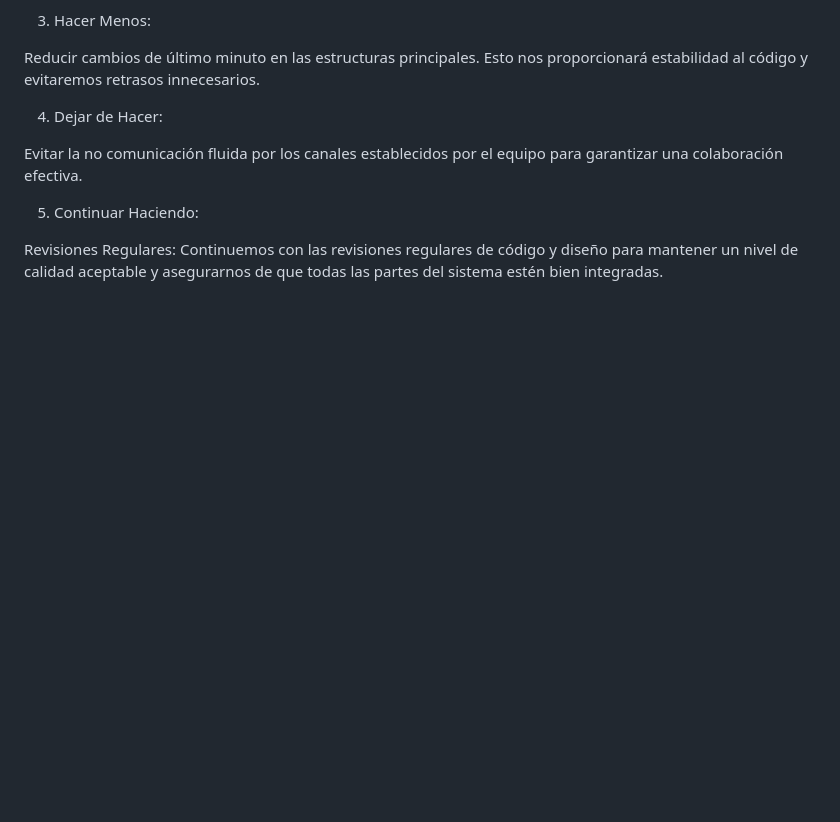
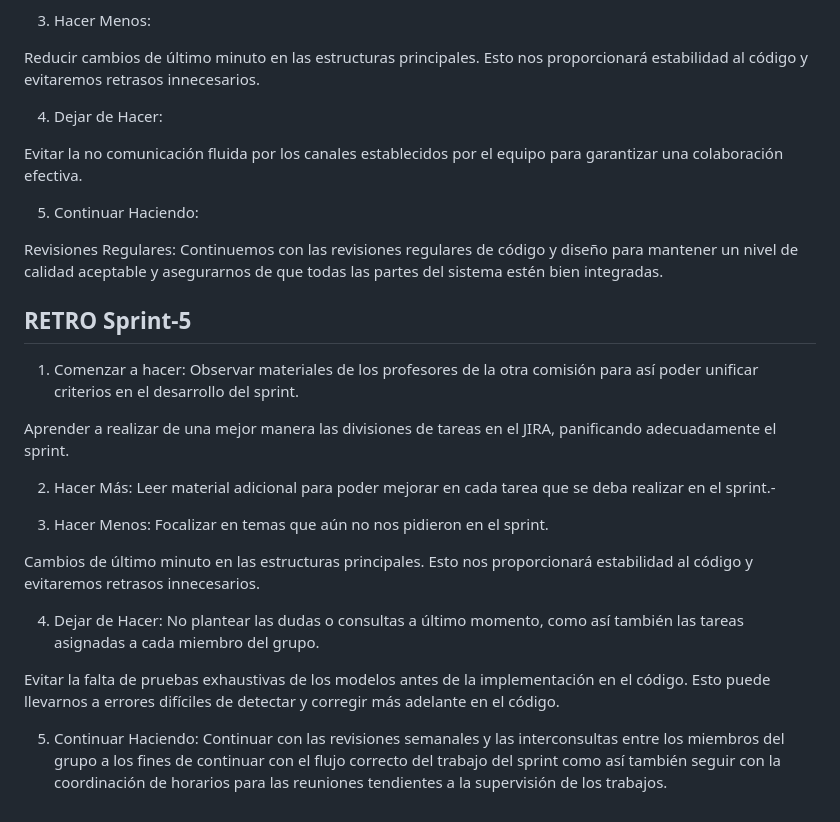
Before and after one commit to martasgo/grupo_1_huellitasantiago, a Markdown page: RETRO.md, the part around one of its changes. GitHub-like rendering; blank space fills up the shorter version.

Commit message:
retro sprint 5

```diff
--- a/RETRO.md
+++ b/RETRO.md
@@ -105,3 +104,25 @@ Evitar la no comunicación fluida por los canales establecidos por el equipo par
 5. Continuar Haciendo:
 
 Revisiones Regulares: Continuemos con las revisiones regulares de código y diseño para mantener un nivel de calidad aceptable y asegurarnos de que todas las partes del sistema estén bien integradas.
+
+## RETRO Sprint-5
+1. Comenzar a hacer:
+Observar materiales de los profesores de la otra comisión para así poder unificar criterios en el desarrollo del sprint.
+
+Aprender a realizar de una mejor manera las divisiones de tareas en el JIRA, panificando adecuadamente el sprint.
+
+2. Hacer Más:
+Leer material adicional para poder mejorar en cada tarea que se deba realizar en el sprint.-
+
+3. Hacer Menos:
+Focalizar en temas que aún no nos pidieron en el sprint.
+
+Cambios de último minuto en las estructuras principales. Esto nos proporcionará estabilidad al código y evitaremos retrasos innecesarios.
+
+4. Dejar de Hacer:
+No plantear las dudas o consultas a último momento, como así también las tareas asignadas a cada miembro del grupo.
+
+Evitar la falta de pruebas exhaustivas de los modelos antes de la implementación en el código. Esto puede llevarnos a errores difíciles de detectar y corregir más adelante en el código.
+
+5. Continuar Haciendo:
+Continuar con las revisiones semanales y las interconsultas entre los miembros del grupo a los fines de continuar con el flujo correcto del trabajo del sprint como así también seguir con la coordinación de horarios para las reuniones tendientes a la supervisión de los trabajos.
```
Also changed, not shown: other parts of RETRO.md (+0 -1 lines).
